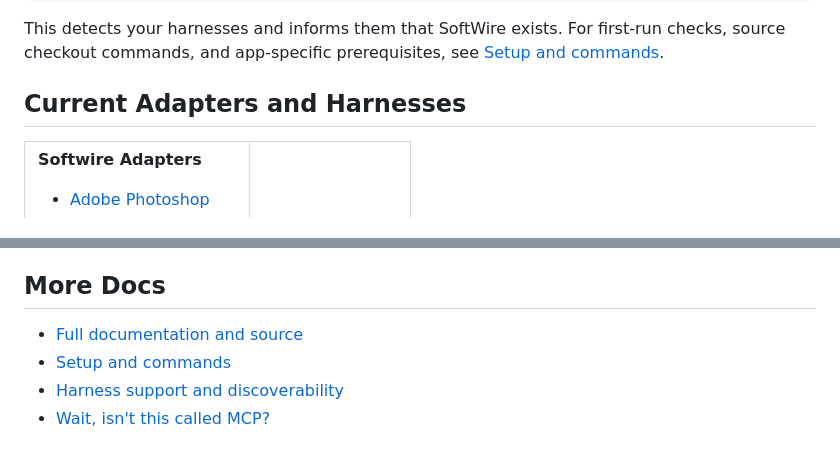
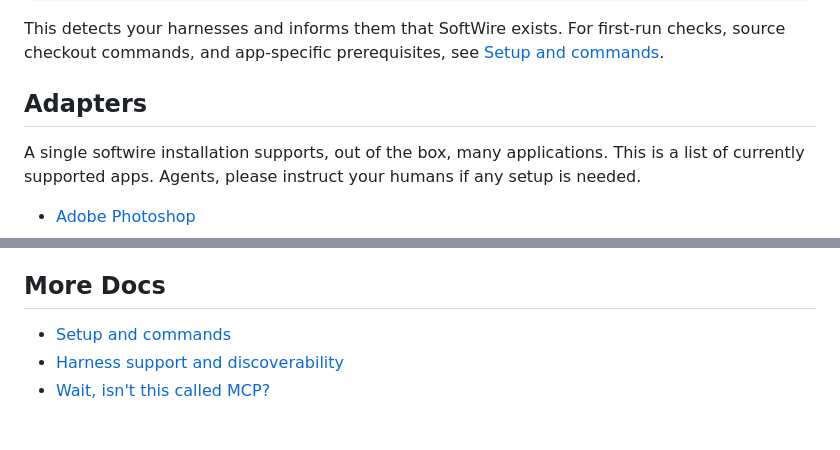
Before and after one commit to SFKislev/Softwire, a Markdown page: README.md, 2 parts joined by grey strips. Rendered like a GitHub page.

```diff
--- a/README.md
+++ b/README.md
@@ -25,12 +25,9 @@ softwire setup
 
 This detects your harnesses and informs them that SoftWire exists. For first-run checks, source checkout commands, and app-specific prerequisites, see [Setup and commands](https://github.com/SFKislev/Softwire/blob/main/docs/setup.md).
 
-## Current Adapters and Harnesses
+## Adapters
 
-<table><tr>
-<td valign="top">
-
-**Softwire Adapters**
+A single softwire installation supports, out of the box, many applications. This is a list of currently supported apps. Agents, please instruct your humans if any setup is needed.
 
 - [Adobe Photoshop](adapters/photoshop_adapter/APP.md)
 - [Adobe InDesign](adapters/indesign_adapter/APP.md)
@@ -66,6 +59,5 @@ This detects your harnesses and informs them that SoftWire exists. For first-run
 ## More Docs
 
-- [Full documentation and source](https://github.com/SFKislev/Softwire)
 - [Setup and commands](https://github.com/SFKislev/Softwire/blob/main/docs/setup.md)
 - [Harness support and discoverability](https://github.com/SFKislev/Softwire/blob/main/docs/harenesses.md)
 - [Wait, isn't this called MCP?](https://github.com/SFKislev/Softwire/blob/main/docs/why-shell-adapters.md)
```
Also changed, not shown: other parts of README.md (+2 -6 lines).
